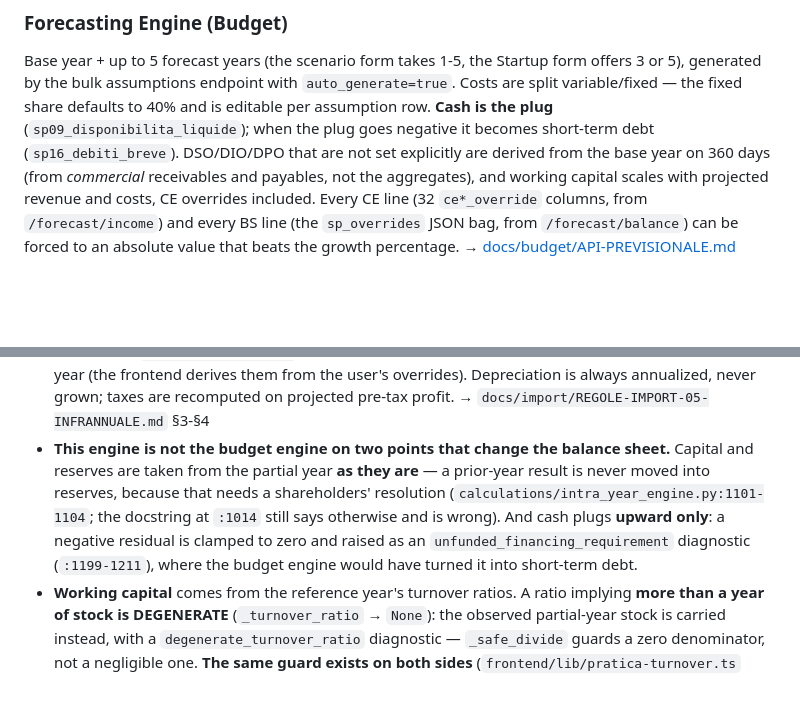
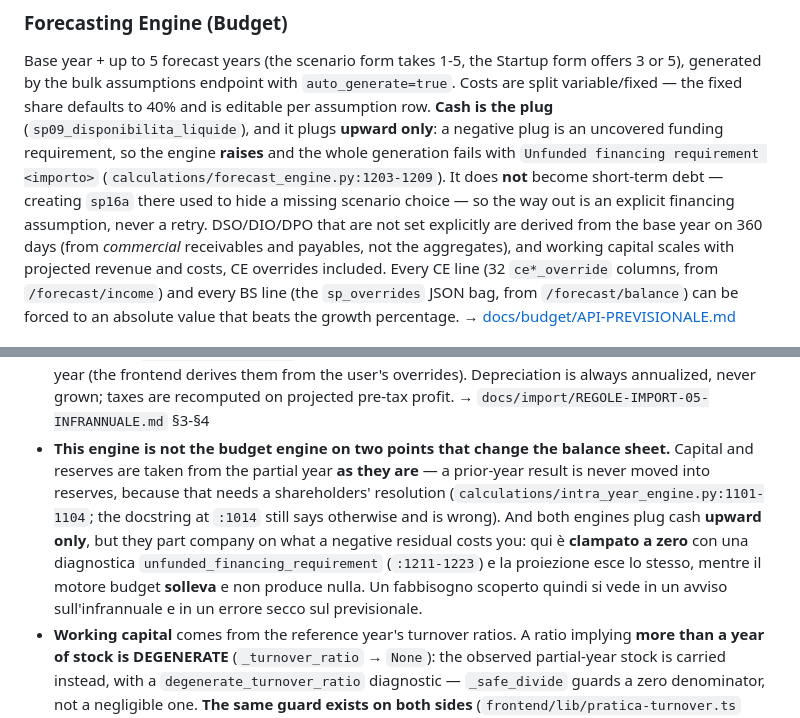
Before and after one commit to XrayFinanceDEV/xbrlbudget, a Markdown page: CLAUDE.md, 2 parts joined by grey strips. Drawn GitHub-style; blank space fills up the shorter version.

Commit message:
docs: il plug di cassa negativo non diventa debito a breve, solleva
Il motore budget non trasforma più un plug di cassa negativo in
`sp16_debiti_breve`: solleva, e la generazione fallisce per intero con
«Unfunded financing requirement» (`calculations/forecast_engine.py:1203-1209`,
il commento dice perché: creare debito lì nascondeva una scelta di scenario
mancante). Il file affermava ancora il contrario in due punti, e il secondo
distingueva i due motori proprio su quella differenza ormai inesistente.

Ora entrambi tappano solo verso l'alto; a separarli è il prezzo di un residuo
negativo — l'infrannuale clampa a zero e lo dichiara in diagnostica
(`intra_year_engine.py:1211-1223`), il budget non produce nulla.

Trovato dal vero: rigenerando un previsionale su un anno base in perdita, la
`POST /generate` è uscita 400 con quel messaggio.

Co-Authored-By: Claude Opus 5 <noreply@anthropic.com>
Claude-Session: https://claude.ai/code/session_01NmJCb2vy8FfBVdvqPCvqd8

```diff
--- a/CLAUDE.md
+++ b/CLAUDE.md
@@ -394,8 +394,12 @@ above €500K, mapped onto **13 classes, AAA → BB-** (not B-). All of it is ta
 Base year + up to 5 forecast years (the scenario form takes 1-5, the Startup form offers 3 or 5),
 generated by the bulk assumptions endpoint with `auto_generate=true`. Costs are split
 variable/fixed — the fixed share defaults to 40% and is editable per assumption row. **Cash is the
-plug** (`sp09_disponibilita_liquide`); when the plug goes negative it becomes short-term debt
-(`sp16_debiti_breve`). DSO/DIO/DPO that are not set explicitly are derived from the base year on 360
+plug** (`sp09_disponibilita_liquide`), and it plugs **upward only**: a negative plug is an uncovered
+funding requirement, so the engine **raises** and the whole generation fails with `Unfunded
+financing requirement <importo>` (`calculations/forecast_engine.py:1203-1209`). It does **not**
+become short-term debt — creating `sp16a` there used to hide a missing scenario choice — so the way
+out is an explicit financing assumption, never a retry.
+DSO/DIO/DPO that are not set explicitly are derived from the base year on 360
 days (from *commercial* receivables and payables, not the aggregates), and working capital scales
 with projected revenue and costs, CE overrides included.
 Every CE line (32 `ce*_override` columns, from `/forecast/income`) and every BS line (the
@@ -415,9 +419,11 @@ Projects a partial year (say 9 months) to a full 12 months, against a reference
 - **This engine is not the budget engine on two points that change the balance sheet.** Capital and
   reserves are taken from the partial year **as they are** — a prior-year result is never moved into
   reserves, because that needs a shareholders' resolution (`calculations/intra_year_engine.py:1101-1104`; the
-  docstring at `:1014` still says otherwise and is wrong). And cash plugs **upward only**: a negative
-  residual is clamped to zero and raised as an `unfunded_financing_requirement` diagnostic
-  (`:1199-1211`), where the budget engine would have turned it into short-term debt.
+  docstring at `:1014` still says otherwise and is wrong). And both engines plug cash **upward
+  only**, but they part company on what a negative residual costs you: qui è **clampato a zero** con
+  una diagnostica `unfunded_financing_requirement` (`:1211-1223`) e la proiezione esce lo stesso,
+  mentre il motore budget **solleva** e non produce nulla. Un fabbisogno scoperto quindi si vede in
+  un avviso sull'infrannuale e in un errore secco sul previsionale.
 - **Working capital** comes from the reference year's turnover ratios. A ratio implying **more than a
   year of stock is DEGENERATE** (`_turnover_ratio` → `None`): the observed partial-year stock is
   carried instead, with a `degenerate_turnover_ratio` diagnostic — `_safe_divide` guards a zero
```
